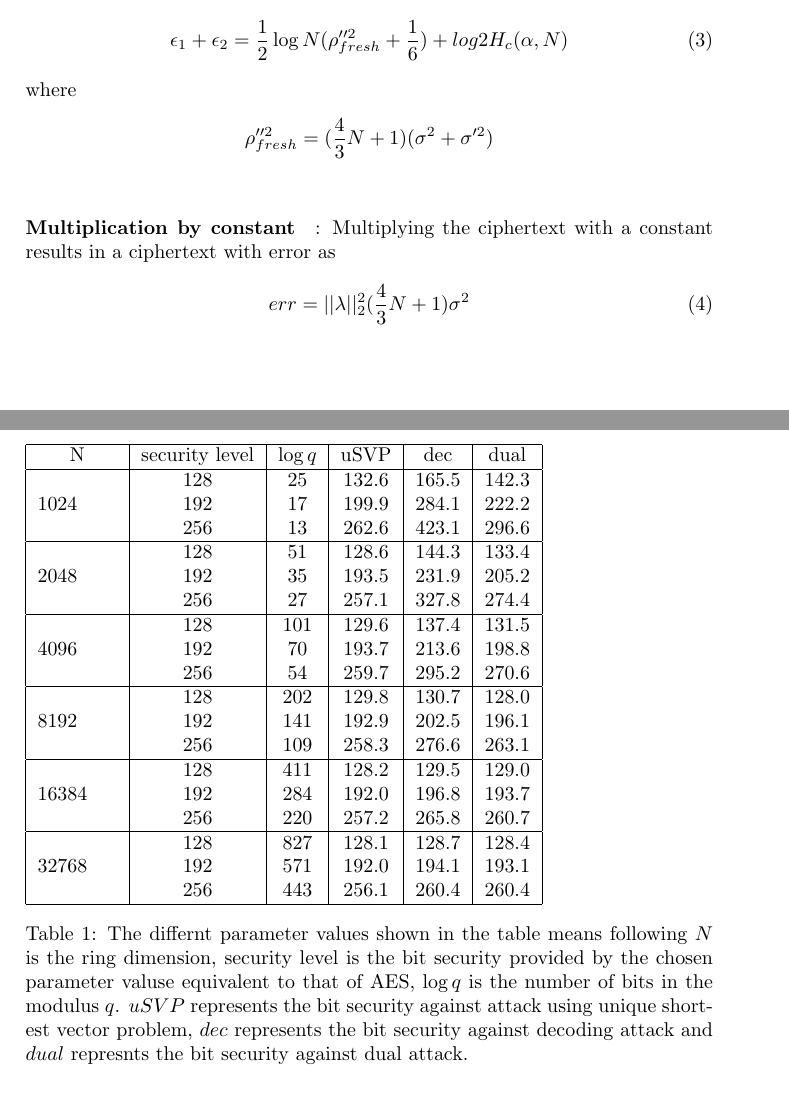
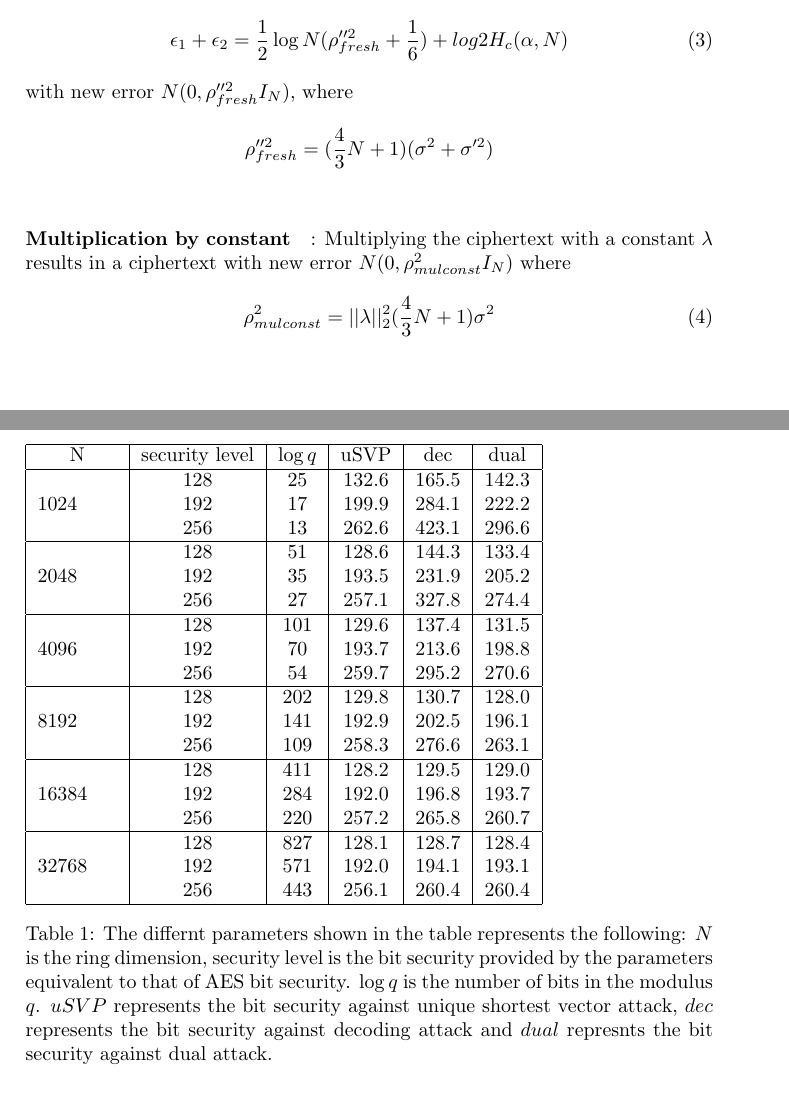
Before and after one commit to tikarams/CKKS_Parameter, a LaTeX document (FHE_Parameters.tex): two parts of pages 1 and 3 of 3, joined at a grey line, cut so that both start at the same text. Compiled offline with pdfLaTeX.

Commit message:
Small modification to caption of table and err

```diff
--- a/FHE_Parameters.tex
+++ b/FHE_Parameters.tex
@@ -41,14 +41,14 @@ where
 \begin{align}
   \epsilon_1+\epsilon_2 &= \frac{1}{2}\log N(\rho_{fresh}''^2+\frac{1}{6}) + log 2H_c (\alpha,N)
 \end{align}
-where
+with new error $N(0,\rho''^2_{fresh}I_N)$, where
 \begin{align*}
     \rho''^2_{fresh}&=(\frac{4}{3}N+1)(\sigma^2+\sigma'^2) \\
 \end{align*}
 
-\paragraph{Multiplication by constant}: Multiplying the ciphertext with a constant results in a ciphertext with error as
+\paragraph{Multiplication by constant}: Multiplying the ciphertext with a constant $\lambda$ results in a ciphertext with new error $N(0,\rho_{mul const}^2I_N)$ where
 \begin{align}
-    err &= ||\lambda||^2_2(\frac{4}{3}N+1)\sigma^2
+    \rho_{mul const}^2 &= ||\lambda||^2_2(\frac{4}{3}N+1)\sigma^2
 \end{align}
 
 \paragraph{Multiplication}: Multiplication of two ciphertext results into ciphertext with error of the following form
@@ -128,7 +128,7 @@ N  &  security level & $\log q$ &  uSVP & dec & dual  \\
 \hline
 
 \end{tabular}
-\caption{The differnt parameter values shown in the table means following $N$ is the ring dimension, security level is the bit security provided by the chosen parameter valuse equivalent to that of AES, $\log q$ is the number of bits in the modulus $q$. $uSVP$ represents the bit security against attack using unique shortest vector problem, $dec$ represents the bit security against decoding attack and $dual$ represnts the bit security against dual attack.}
+\caption{The differnt parameters shown in the table represents the following: $N$ is the ring dimension, security level is the bit security provided by the parameters equivalent to that of AES bit security. $\log q$ is the number of bits in the modulus $q$. $uSVP$ represents the bit security against unique shortest vector attack, $dec$ represents the bit security against decoding attack and $dual$ represnts the bit security against dual attack.}
 \end{table}
 \end{center}
 
```
Also changed, not shown: FHE_Parameters.pdf, 3 other files.
